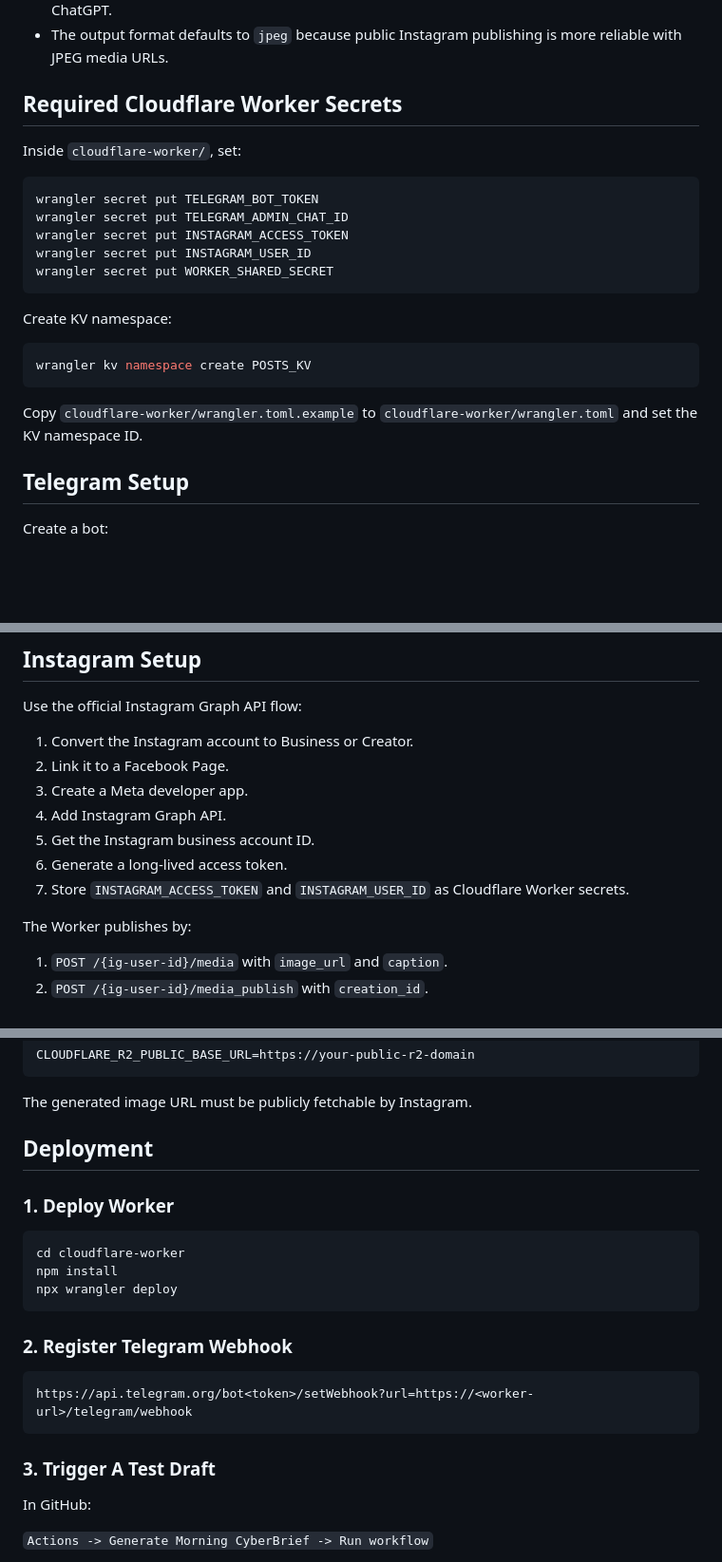
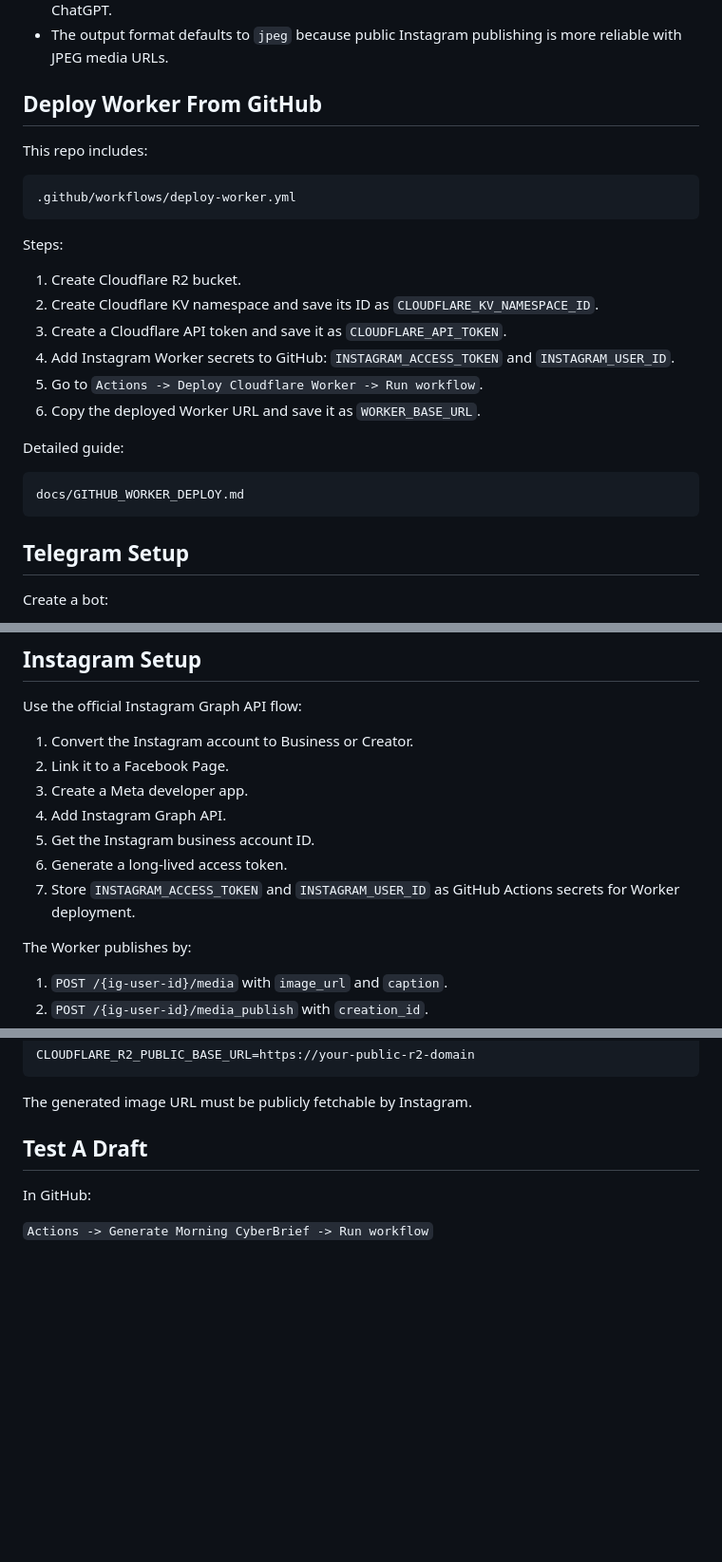
Before and after one commit to imraneggy/Cyberbriefs, a Markdown page: README.md, 3 parts joined by grey strips. Shown at 95% size. GitHub-like rendering; blank space fills up the shorter version.

Commit message:
Document GitHub-based Worker deployment

````diff
--- a/README.md
+++ b/README.md
@@ -128,25 +146,28 @@ Image model notes:
 - `chatgpt-image-latest` can be used if you specifically want the image model snapshot used in ChatGPT.
 - The output format defaults to `jpeg` because public Instagram publishing is more reliable with JPEG media URLs.
 
-## Required Cloudflare Worker Secrets
+## Deploy Worker From GitHub
 
-Inside `cloudflare-worker/`, set:
+This repo includes:
 
-```bash
-wrangler secret put TELEGRAM_BOT_TOKEN
-wrangler secret put TELEGRAM_ADMIN_CHAT_ID
-wrangler secret put INSTAGRAM_ACCESS_TOKEN
-wrangler secret put INSTAGRAM_USER_ID
-wrangler secret put WORKER_SHARED_SECRET
+```text
+.github/workflows/deploy-worker.yml
 ```
 
-Create KV namespace:
+Steps:
 
-```bash
-wrangler kv namespace create POSTS_KV
+1. Create Cloudflare R2 bucket.
+2. Create Cloudflare KV namespace and save its ID as `CLOUDFLARE_KV_NAMESPACE_ID`.
+3. Create a Cloudflare API token and save it as `CLOUDFLARE_API_TOKEN`.
+4. Add Instagram Worker secrets to GitHub: `INSTAGRAM_ACCESS_TOKEN` and `INSTAGRAM_USER_ID`.
+5. Go to `Actions -> Deploy Cloudflare Worker -> Run workflow`.
+6. Copy the deployed Worker URL and save it as `WORKER_BASE_URL`.
+
+Detailed guide:
+
+```text
+docs/GITHUB_WORKER_DEPLOY.md
 ```
-
-Copy `cloudflare-worker/wrangler.toml.example` to `cloudflare-worker/wrangler.toml` and set the KV namespace ID.
 
 ## Telegram Setup
 
@@ -178,7 +199,7 @@ Use the official Instagram Graph API flow:
 4. Add Instagram Graph API.
 5. Get the Instagram business account ID.
 6. Generate a long-lived access token.
-7. Store `INSTAGRAM_ACCESS_TOKEN` and `INSTAGRAM_USER_ID` as Cloudflare Worker secrets.
+7. Store `INSTAGRAM_ACCESS_TOKEN` and `INSTAGRAM_USER_ID` as GitHub Actions secrets for Worker deployment.
 
 The Worker publishes by:
 
@@ -197,23 +218,7 @@ CLOUDFLARE_R2_PUBLIC_BASE_URL=https://your-public-r2-domain
 
 The generated image URL must be publicly fetchable by Instagram.
 
-## Deployment
-
-### 1. Deploy Worker
-
-```bash
-cd cloudflare-worker
-npm install
-npx wrangler deploy
-```
-
-### 2. Register Telegram Webhook
-
-```text
-https://api.telegram.org/bot<token>/setWebhook?url=https://<worker-url>/telegram/webhook
-```
-
-### 3. Trigger A Test Draft
+## Test A Draft
 
 In GitHub:
 
````
Also changed, not shown: other parts of README.md (+18 -0 lines).
